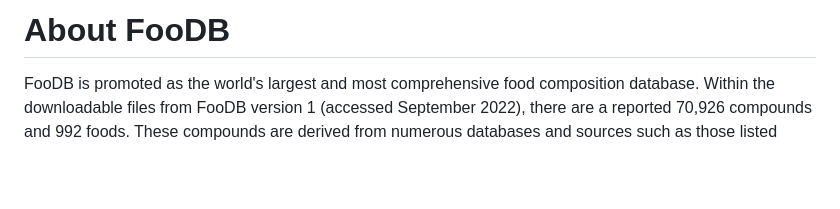
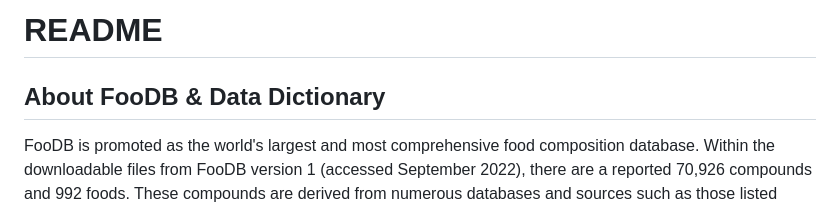
Before and after one commit to SWi1/FooDB_polyphenol_analysis, a Markdown page: FooDB/README.md, the part around the change. Drawn GitHub-style; blank space fills up the shorter version.

```diff
--- a/FooDB/FooDB_DataDictionary.md
+++ b/FooDB/README.md
@@ -1,4 +1,5 @@
-# About FooDB
+# README
+## About FooDB & Data Dictionary
 
 FooDB is promoted as the world's largest and most comprehensive food composition database. Within the downloadable files from FooDB version 1 (accessed September 2022), there are a reported 70,926 compounds and 992 foods. These compounds are derived from numerous databases and sources such as those listed below. n here shows the number of content entries from each database.
 
```
